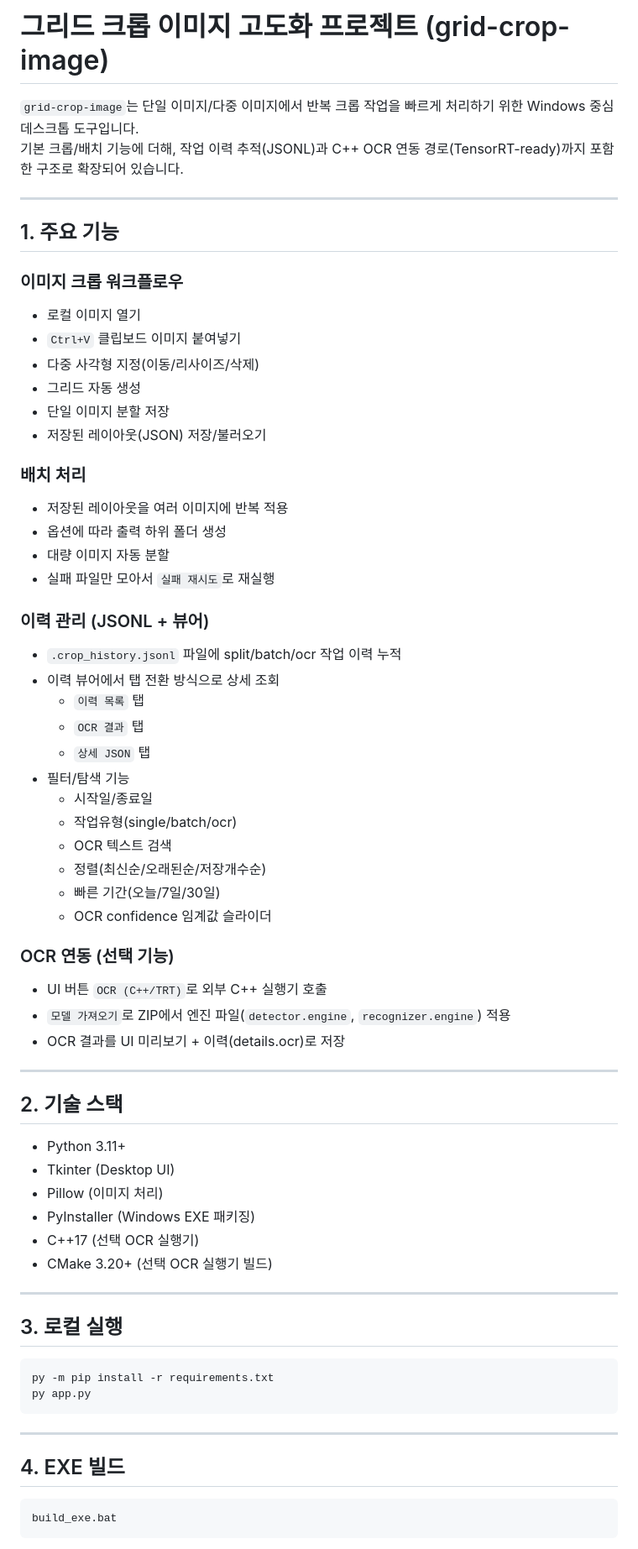
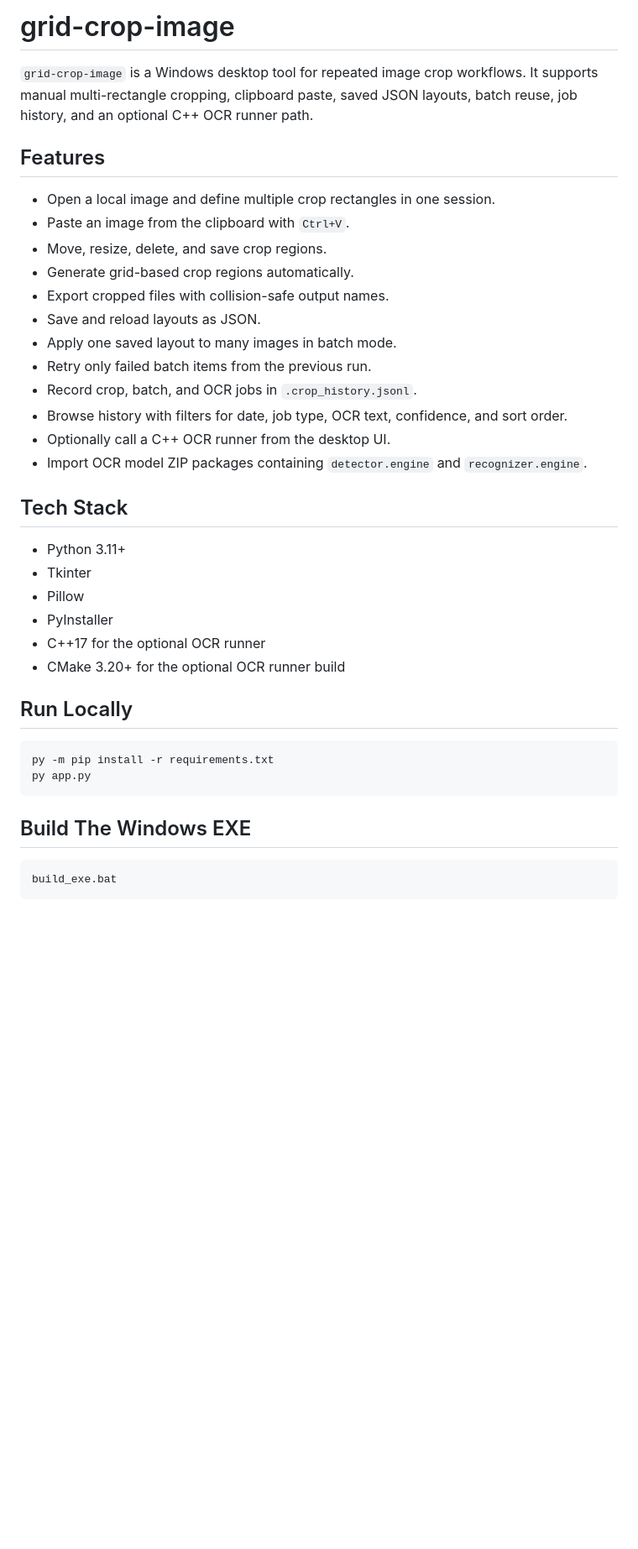
Before and after one commit to sheryloe/grid-crop-image, a Markdown page: README.md, the part around one of its changes. Shown at 84% size. Rendered like a GitHub page; blank space fills up the shorter version.

````diff
--- a/README.md
+++ b/README.md
@@ -1,68 +1,40 @@
-# 그리드 크롭 이미지 고도화 프로젝트 (grid-crop-image)
+# grid-crop-image
 
-`grid-crop-image`는 단일 이미지/다중 이미지에서 반복 크롭 작업을 빠르게 처리하기 위한 Windows 중심 데스크톱 도구입니다.
-기본 크롭/배치 기능에 더해, 작업 이력 추적(JSONL)과 C++ OCR 연동 경로(TensorRT-ready)까지 포함한 구조로 확장되어 있습니다.
+`grid-crop-image` is a Windows desktop tool for repeated image crop workflows.
+It supports manual multi-rectangle cropping, clipboard paste, saved JSON layouts, batch reuse, job history, and an optional C++ OCR runner path.
 
----
+## Features
 
-## 1. 주요 기능
+- Open a local image and define multiple crop rectangles in one session.
+- Paste an image from the clipboard with `Ctrl+V`.
+- Move, resize, delete, and save crop regions.
+- Generate grid-based crop regions automatically.
+- Export cropped files with collision-safe output names.
+- Save and reload layouts as JSON.
+- Apply one saved layout to many images in batch mode.
+- Retry only failed batch items from the previous run.
+- Record crop, batch, and OCR jobs in `.crop_history.jsonl`.
+- Browse history with filters for date, job type, OCR text, confidence, and sort order.
+- Optionally call a C++ OCR runner from the desktop UI.
+- Import OCR model ZIP packages containing `detector.engine` and `recognizer.engine`.
 
-### 이미지 크롭 워크플로우
-- 로컬 이미지 열기
-- `Ctrl+V` 클립보드 이미지 붙여넣기
-- 다중 사각형 지정(이동/리사이즈/삭제)
-- 그리드 자동 생성
-- 단일 이미지 분할 저장
-- 저장된 레이아웃(JSON) 저장/불러오기
-
-### 배치 처리
-- 저장된 레이아웃을 여러 이미지에 반복 적용
-- 옵션에 따라 출력 하위 폴더 생성
-- 대량 이미지 자동 분할
-- 실패 파일만 모아서 `실패 재시도`로 재실행
-
-### 이력 관리 (JSONL + 뷰어)
-- `.crop_history.jsonl` 파일에 split/batch/ocr 작업 이력 누적
-- 이력 뷰어에서 탭 전환 방식으로 상세 조회
-  - `이력 목록` 탭
-  - `OCR 결과` 탭
-  - `상세 JSON` 탭
-- 필터/탐색 기능
-  - 시작일/종료일
-  - 작업유형(single/batch/ocr)
-  - OCR 텍스트 검색
-  - 정렬(최신순/오래된순/저장개수순)
-  - 빠른 기간(오늘/7일/30일)
-  - OCR confidence 임계값 슬라이더
-
-### OCR 연동 (선택 기능)
-- UI 버튼 `OCR (C++/TRT)`로 외부 C++ 실행기 호출
-- `모델 가져오기`로 ZIP에서 엔진 파일(`detector.engine`, `recognizer.engine`) 적용
-- OCR 결과를 UI 미리보기 + 이력(details.ocr)로 저장
-
----
-
-## 2. 기술 스택
+## Tech Stack
 
 - Python 3.11+
-- Tkinter (Desktop UI)
-- Pillow (이미지 처리)
-- PyInstaller (Windows EXE 패키징)
-- C++17 (선택 OCR 실행기)
-- CMake 3.20+ (선택 OCR 실행기 빌드)
+- Tkinter
+- Pillow
+- PyInstaller
+- C++17 for the optional OCR runner
+- CMake 3.20+ for the optional OCR runner build
 
----
-
-## 3. 로컬 실행
+## Run Locally
 
 ```bash
 py -m pip install -r requirements.txt
 py app.py
 ```
 
----
-
-## 4. EXE 빌드
+## Build The Windows EXE
 
 ```bash
 build_exe.bat
````
Also changed, not shown: other parts of README.md (+58 -65 lines).
